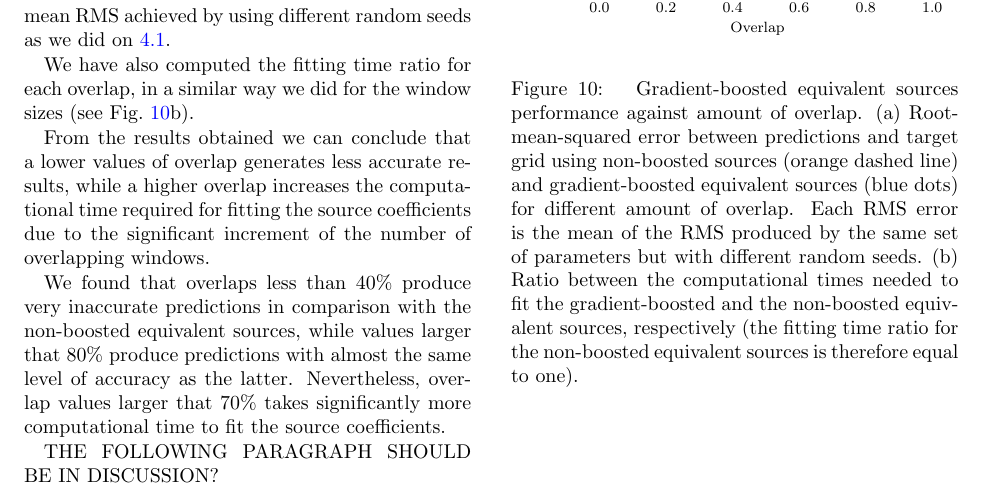
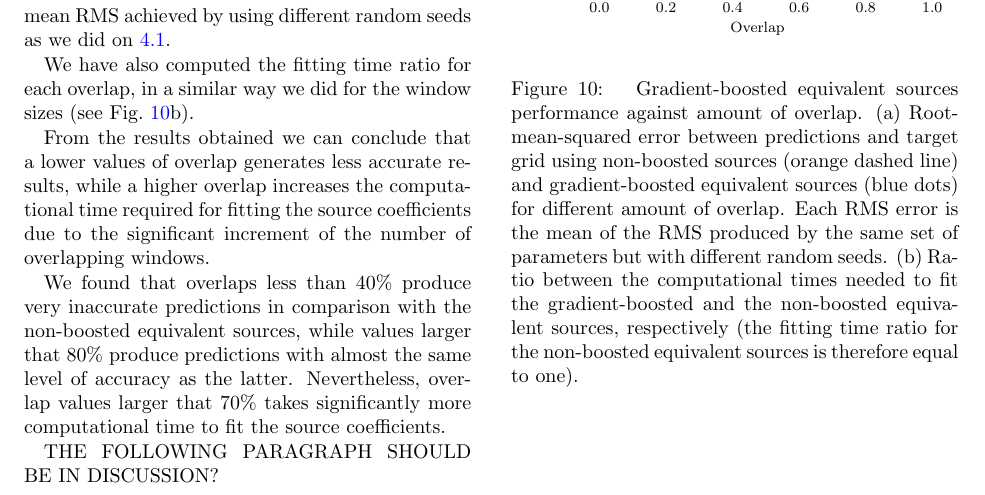
Before and after one commit to compgeolab/eql-gradient-boosted, a LaTeX paper (manuscript/manuscript.tex): part of page 16 of 21, cut so that both start at the same text. Compiled offline with pdfLaTeX; a missing bibliography style is replaced by a similar one.

Commit message:
Put tildes after enumerating subplots on captions

```diff
--- a/manuscript/manuscript.tex
+++ b/manuscript/manuscript.tex
@@ -1237,12 +1237,12 @@ we did for the window sizes (see Fig.~\ref{fig:gradient-boosted-overlap}b).
     \caption{
         Gradient-boosted equivalent sources performance against amount of
         overlap.
-        (a) Root-mean-squared error between predictions and target grid using
+        (a)~Root-mean-squared error between predictions and target grid using
         non-boosted sources (orange dashed line) and gradient-boosted
         equivalent sources (blue dots) for different amount of overlap. Each
         RMS error is the mean of the RMS produced by the same set of parameters
         but with different random seeds.
-        (b) Ratio between the computational times needed to fit the
+        (b)~Ratio between the computational times needed to fit the
         gradient-boosted and the non-boosted equivalent sources, respectively
         (the fitting time ratio for the non-boosted equivalent sources is
         therefore equal to one).
```
Also changed, not shown: manuscript/manuscript.tex (4 more changed lines).
